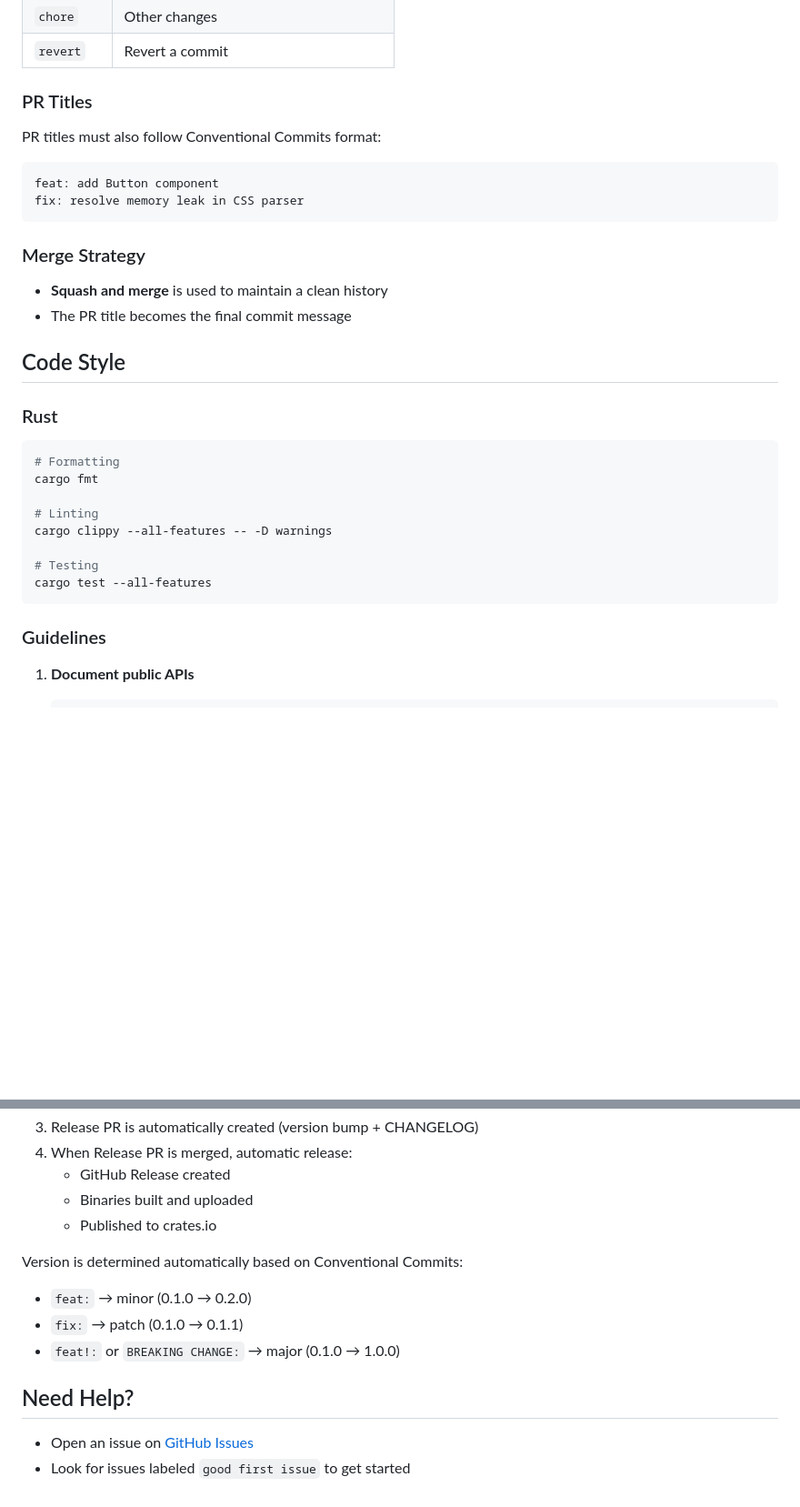
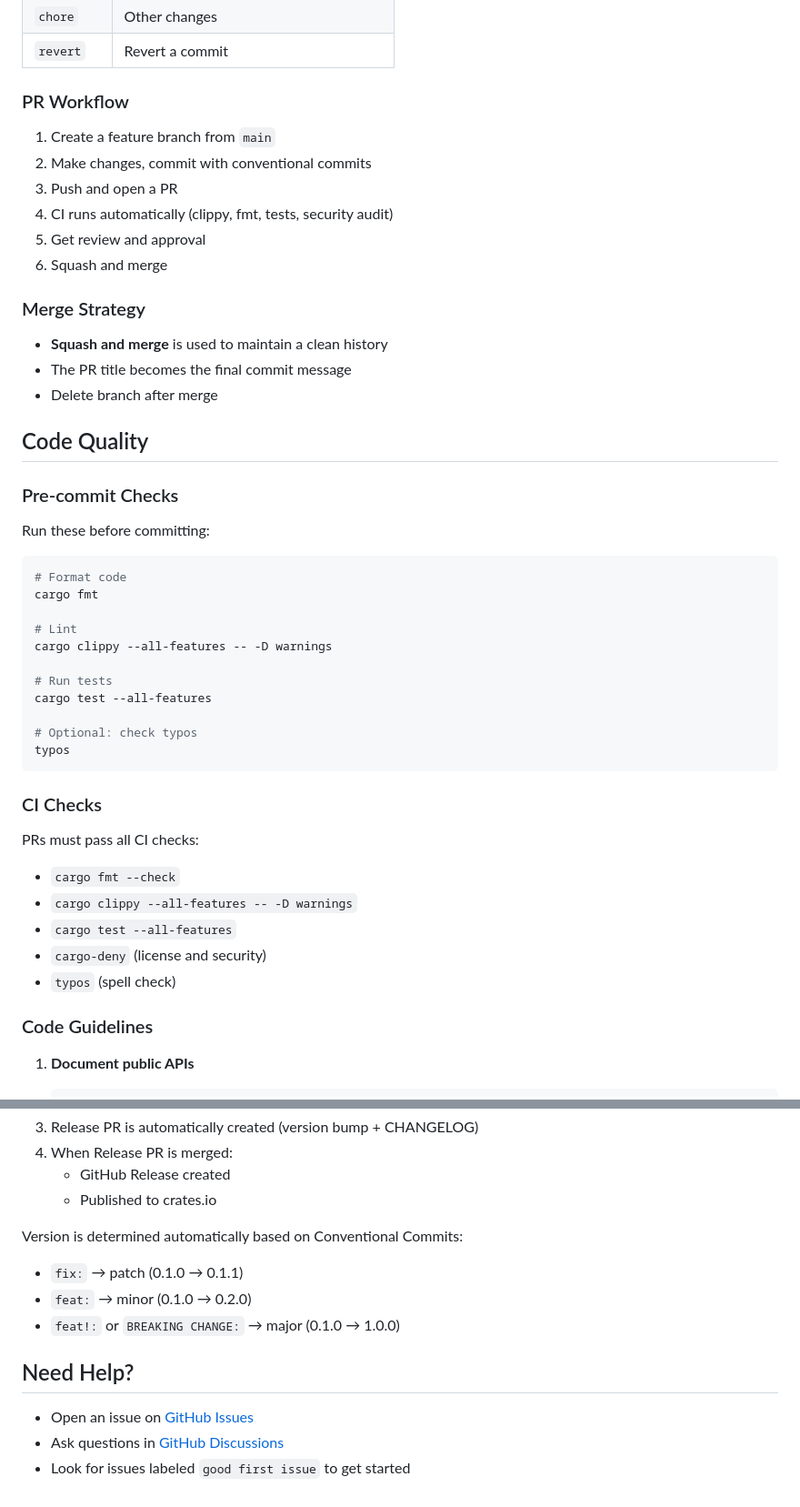
Before and after one commit to hawk90/revue, a Markdown page: CONTRIBUTING.md, 2 parts joined by grey strips. Shown at 91% size. Drawn GitHub-style; blank space fills up the shorter version.

Commit message:
docs: update CONTRIBUTING with simplified trunk-based flow
- Remove lefthook dependency
- Add pre-commit and CI checks section
- Clarify trunk-based workflow (no develop/release branches)
- Update GitHub URLs

````diff
--- a/CONTRIBUTING.md
+++ b/CONTRIBUTING.md
@@ -93,36 +99,52 @@ chore(deps): update crossterm to 0.28
 | `chore` | Other changes |
 | `revert` | Revert a commit |
 
-### PR Titles
+### PR Workflow
 
-PR titles must also follow Conventional Commits format:
-
-```
-feat: add Button component
-fix: resolve memory leak in CSS parser
-```
+1. Create a feature branch from `main`
+2. Make changes, commit with conventional commits
+3. Push and open a PR
+4. CI runs automatically (clippy, fmt, tests, security audit)
+5. Get review and approval
+6. Squash and merge
 
 ### Merge Strategy
 
 - **Squash and merge** is used to maintain a clean history
 - The PR title becomes the final commit message
+- Delete branch after merge
 
-## Code Style
+## Code Quality
 
-### Rust
+### Pre-commit Checks
+
+Run these before committing:
 
 ```bash
-# Formatting
+# Format code
 cargo fmt
 
-# Linting
+# Lint
 cargo clippy --all-features -- -D warnings
 
-# Testing
+# Run tests
 cargo test --all-features
+
+# Optional: check typos
+typos
 ```
 
-### Guidelines
+### CI Checks
+
+PRs must pass all CI checks:
+
+- `cargo fmt --check`
+- `cargo clippy --all-features -- -D warnings`
+- `cargo test --all-features`
+- `cargo-deny` (license and security)
+- `typos` (spell check)
+
+### Code Guidelines
 
 1. **Document public APIs**
    ```rust
@@ -175,15 +197,15 @@ Releases are fully automated:
 3. Release PR is automatically created (version bump + CHANGELOG)
-4. When Release PR is merged, automatic release:
+4. When Release PR is merged:
    - GitHub Release created
-   - Binaries built and uploaded
    - Published to crates.io
 
 Version is determined automatically based on Conventional Commits:
+- `fix:` → patch (0.1.0 → 0.1.1)
 - `feat:` → minor (0.1.0 → 0.2.0)
-- `fix:` → patch (0.1.0 → 0.1.1)
 - `feat!:` or `BREAKING CHANGE:` → major (0.1.0 → 1.0.0)
 
 ## Need Help?
 
-- Open an issue on [GitHub Issues](https://github.com/user/revue/issues)
+- Open an issue on [GitHub Issues](https://github.com/hawk90/revue/issues)
+- Ask questions in [GitHub Discussions](https://github.com/hawk90/revue/discussions)
 - Look for issues labeled `good first issue` to get started
````
Also changed, not shown: other parts of CONTRIBUTING.md (+19 -13 lines).
